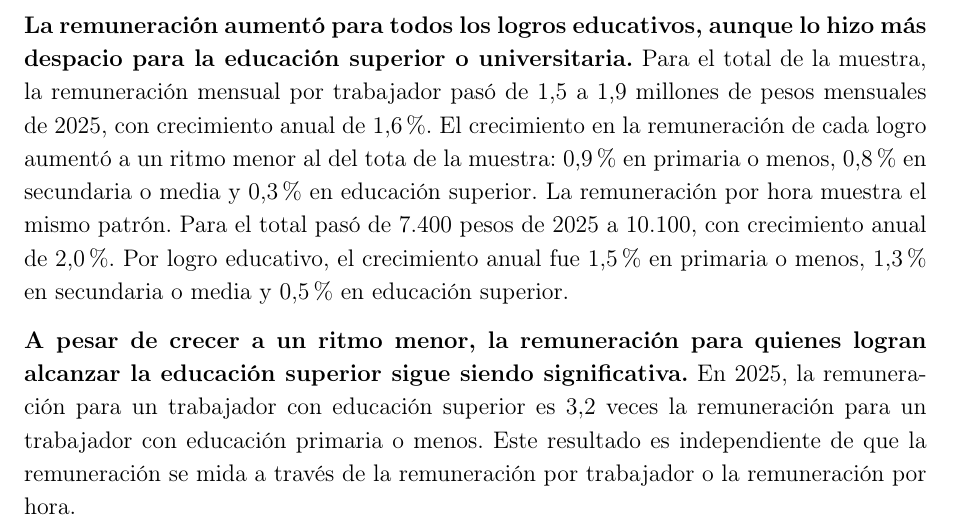
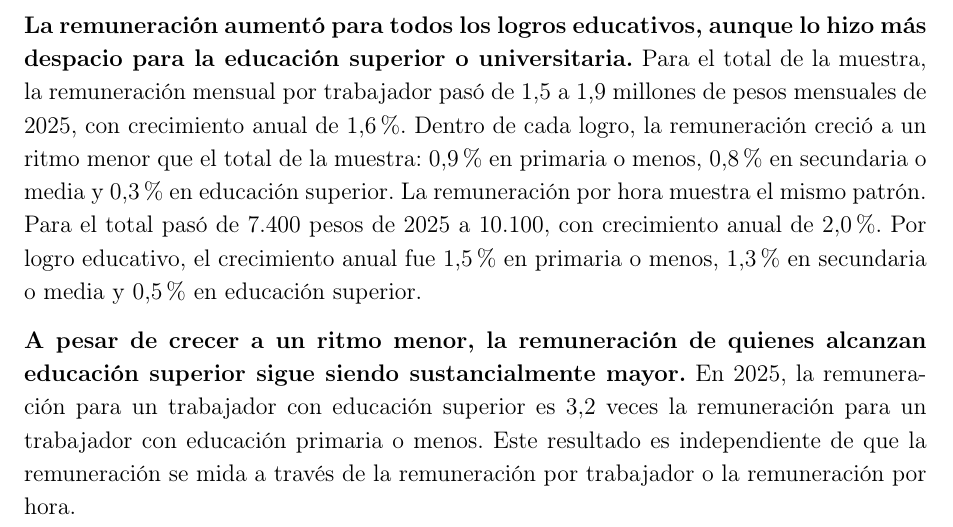
Before and after one commit to oliverpardo1979/Informe_Educacion, a LaTeX document (main.tex, which reads Paper/sections/CuerpoInformeRemuneracionEducacionGEIH.tex): part of page 8 of 29, cut so that both start at the same text. Compiled offline with pdfLaTeX.

Commit message:
Ajusta redaccion de remuneracion por logro

```diff
--- a/Paper/sections/CuerpoInformeRemuneracionEducacionGEIH.tex
+++ b/Paper/sections/CuerpoInformeRemuneracionEducacionGEIH.tex
@@ -85,9 +85,9 @@ El primer término mide cuánto cambia la remuneración promedio de la població
 
 \input{Paper/sections/remuneracion_educacion_comparable_table}
 
-\textbf{La remuneración aumentó para todos los logros educativos, aunque lo hizo más despacio para la educación superior o universitaria.} Para el total de la muestra, la remuneración mensual por trabajador pasó de 1,5 a 1,9 millones de pesos mensuales de 2025, con crecimiento anual de 1,6\%. El crecimiento en la remuneración de cada logro aumentó a un ritmo menor al del tota de la muestra:  0,9\% en primaria o menos, 0,8\% en secundaria o media y 0,3\% en educación superior. La remuneración por hora muestra el mismo patrón. Para el total pasó de 7.400 pesos de 2025 a 10.100, con crecimiento anual de 2,0\%. Por logro educativo, el crecimiento anual fue 1,5\% en primaria o menos, 1,3\% en secundaria o media y 0,5\% en educación superior.
+\textbf{La remuneración aumentó para todos los logros educativos, aunque lo hizo más despacio para la educación superior o universitaria.} Para el total de la muestra, la remuneración mensual por trabajador pasó de 1,5 a 1,9 millones de pesos mensuales de 2025, con crecimiento anual de 1,6\%. Dentro de cada logro, la remuneración creció a un ritmo menor que el total de la muestra: 0,9\% en primaria o menos, 0,8\% en secundaria o media y 0,3\% en educación superior. La remuneración por hora muestra el mismo patrón. Para el total pasó de 7.400 pesos de 2025 a 10.100, con crecimiento anual de 2,0\%. Por logro educativo, el crecimiento anual fue 1,5\% en primaria o menos, 1,3\% en secundaria o media y 0,5\% en educación superior.
 
-\textbf{A pesar de crecer a un ritmo menor, la remuneración para quienes logran alcanzar la educación superior sigue siendo significativa.} En 2025, la remuneración para un trabajador con educación superior es 3,2 veces la remuneración para un trabajador con educación primaria o menos. Este resultado es independiente de que la remuneración se mida a través de la remuneración por trabajador o la remuneración por hora.
+\textbf{A pesar de crecer a un ritmo menor, la remuneración de quienes alcanzan educación superior sigue siendo sustancialmente mayor.} En 2025, la remuneración para un trabajador con educación superior es 3,2 veces la remuneración para un trabajador con educación primaria o menos. Este resultado es independiente de que la remuneración se mida a través de la remuneración por trabajador o la remuneración por hora.
 
 %\textbf{La fila Total no corresponde a un logro educativo.} Es el promedio ponderado de toda la submuestra. Por eso puede crecer más rápido que la remuneración de cada logro educativo por separado: aumenta cuando sube la remuneración dentro de cada logro, pero también cuando crece el peso de los logros con mayor remuneración. En este periodo, el mayor logro educativo de la población ocupada ayuda a explicar que el total haya crecido más que cada grupo. Esa lectura conecta directamente con la descomposición del Cuadro \ref{tab:descomposicion_remuneracion_educacion}.
 
```
